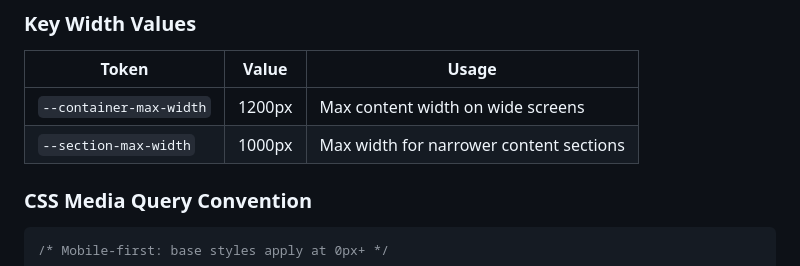
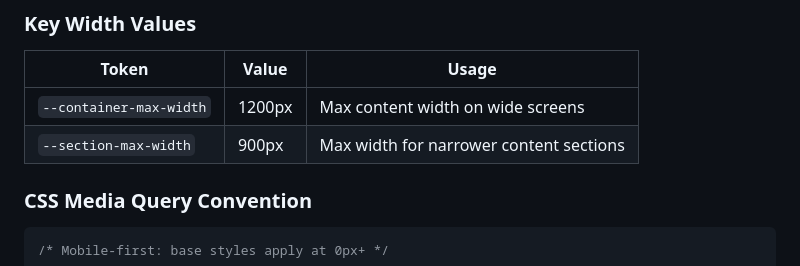
Before and after one commit to anewbegin95/project-pizza, a Markdown page: docs/RESPONSIVE-QA.md, the part around the change. GitHub-like rendering.

Commit message:
Potential fix for pull request finding
Co-authored-by: Copilot Autofix powered by AI <175728472+Copilot@users.noreply.github.com>

```diff
--- a/docs/RESPONSIVE-QA.md
+++ b/docs/RESPONSIVE-QA.md
@@ -28,7 +28,7 @@ The site follows a **mobile-first** approach. Base styles target the smallest vi
 | Token | Value | Usage |
 |---|---|---|
 | `--container-max-width` | 1200px | Max content width on wide screens |
-| `--section-max-width` | 1000px | Max width for narrower content sections |
+| `--section-max-width` | 900px | Max width for narrower content sections |
 
 ### CSS Media Query Convention
 
```
